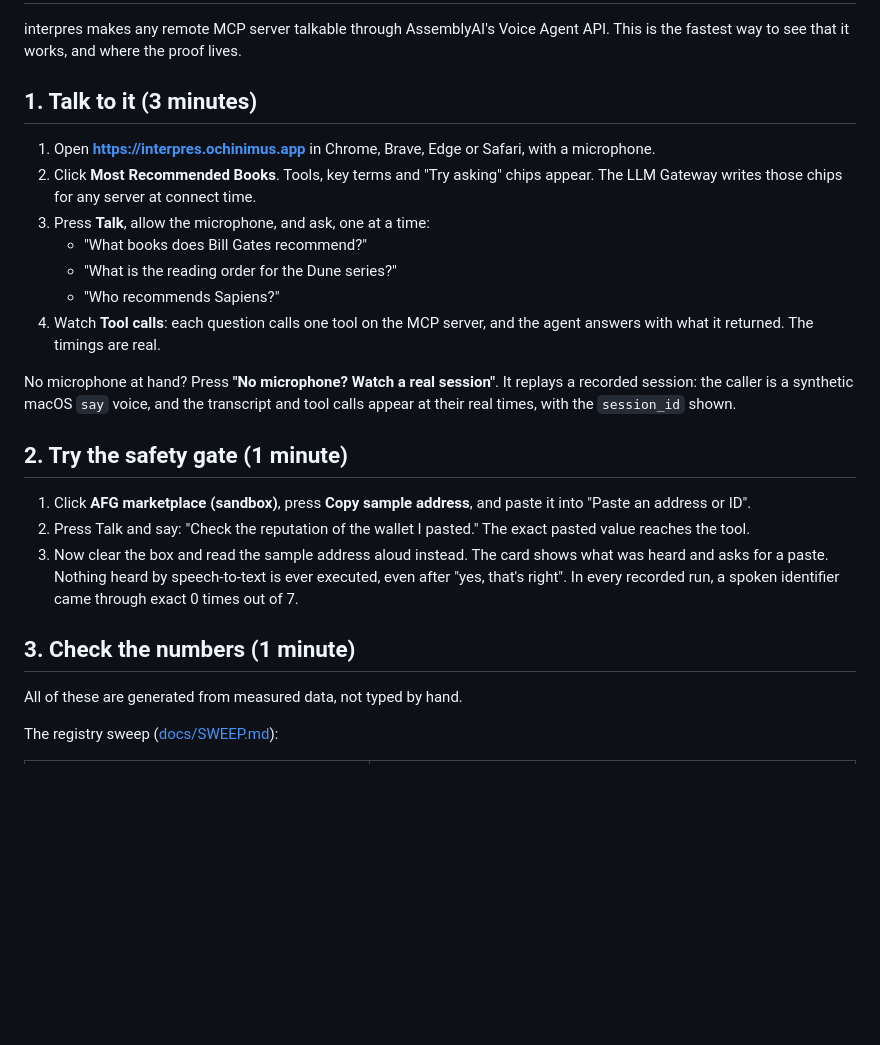
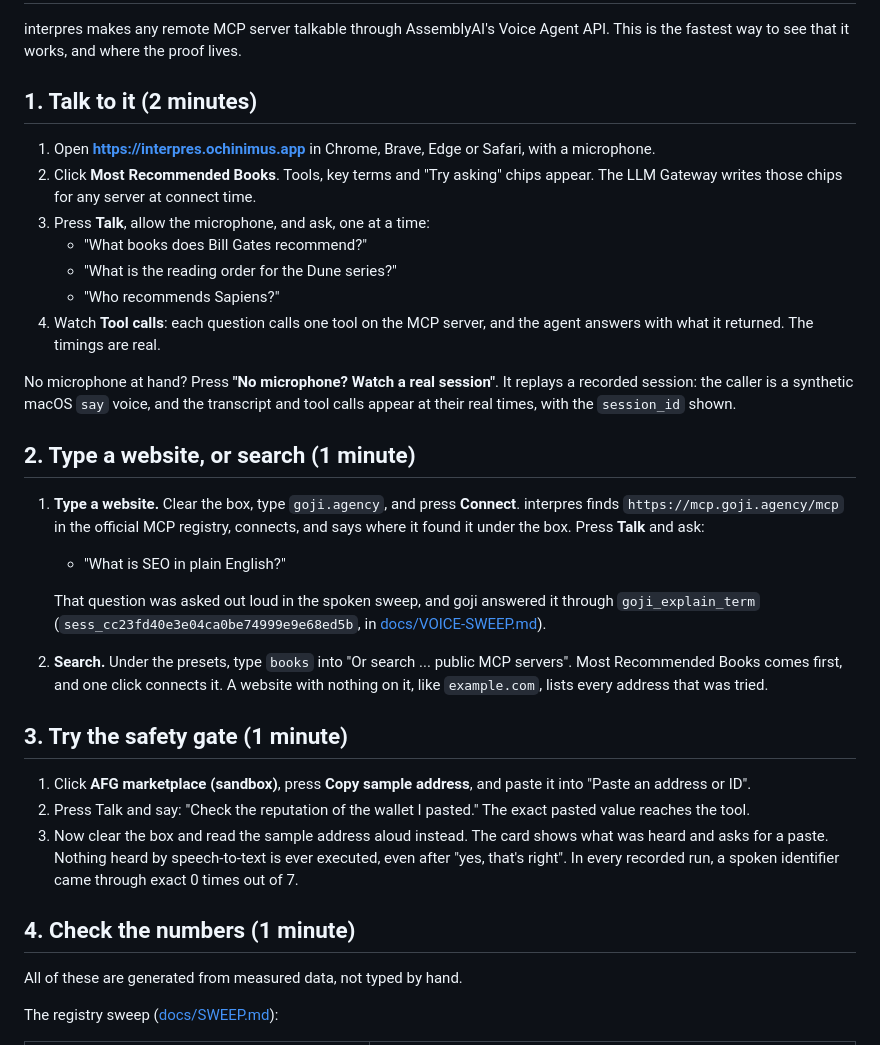
Before and after one commit to seekdaseek/interpres, a Markdown page: JUDGE_GUIDE.md, the part around the change. GitHub-like rendering; blank space fills up the shorter version.

```diff
--- a/JUDGE_GUIDE.md
+++ b/JUDGE_GUIDE.md
@@ -3,7 +3,7 @@
 interpres makes any remote MCP server talkable through AssemblyAI's Voice Agent
 API. This is the fastest way to see that it works, and where the proof lives.
 
-## 1. Talk to it (3 minutes)
+## 1. Talk to it (2 minutes)
 
 1. Open **<https://interpres.ochinimus.app>** in Chrome, Brave, Edge or Safari, with a
    microphone.
@@ -20,7 +20,22 @@ No microphone at hand? Press **"No microphone? Watch a real session"**. It repla
 a recorded session: the caller is a synthetic macOS `say` voice, and the transcript
 and tool calls appear at their real times, with the `session_id` shown.
 
-## 2. Try the safety gate (1 minute)
+## 2. Type a website, or search (1 minute)
+
+1. **Type a website.** Clear the box, type `goji.agency`, and press **Connect**.
+   interpres finds `https://mcp.goji.agency/mcp` in the official MCP registry,
+   connects, and says where it found it under the box. Press **Talk** and ask:
+   - "What is SEO in plain English?"
+
+   That question was asked out loud in the spoken sweep, and goji answered it
+   through `goji_explain_term` (`sess_cc23fd40e3e04ca0be74999e9e68ed5b`, in
+   [docs/VOICE-SWEEP.md](docs/VOICE-SWEEP.md)).
+2. **Search.** Under the presets, type `books` into "Or search ... public MCP
+   servers". Most Recommended Books comes first, and one click connects it.
+   A website with nothing on it, like `example.com`, lists every address that was
+   tried.
+
+## 3. Try the safety gate (1 minute)
 
 1. Click **AFG marketplace (sandbox)**, press **Copy sample address**, and paste it
    into "Paste an address or ID".
@@ -31,7 +46,7 @@ and tool calls appear at their real times, with the `session_id` shown.
    "yes, that's right". In every recorded run, a spoken identifier came through
    exact 0 times out of 7.
 
-## 3. Check the numbers (1 minute)
+## 4. Check the numbers (1 minute)
 
 All of these are generated from measured data, not typed by hand.
 
```
Also changed, not shown: BUILDLOG.md (+62 -0 lines), README.md (+35 -8 lines), docs/cover.png (added), 6 other files.
